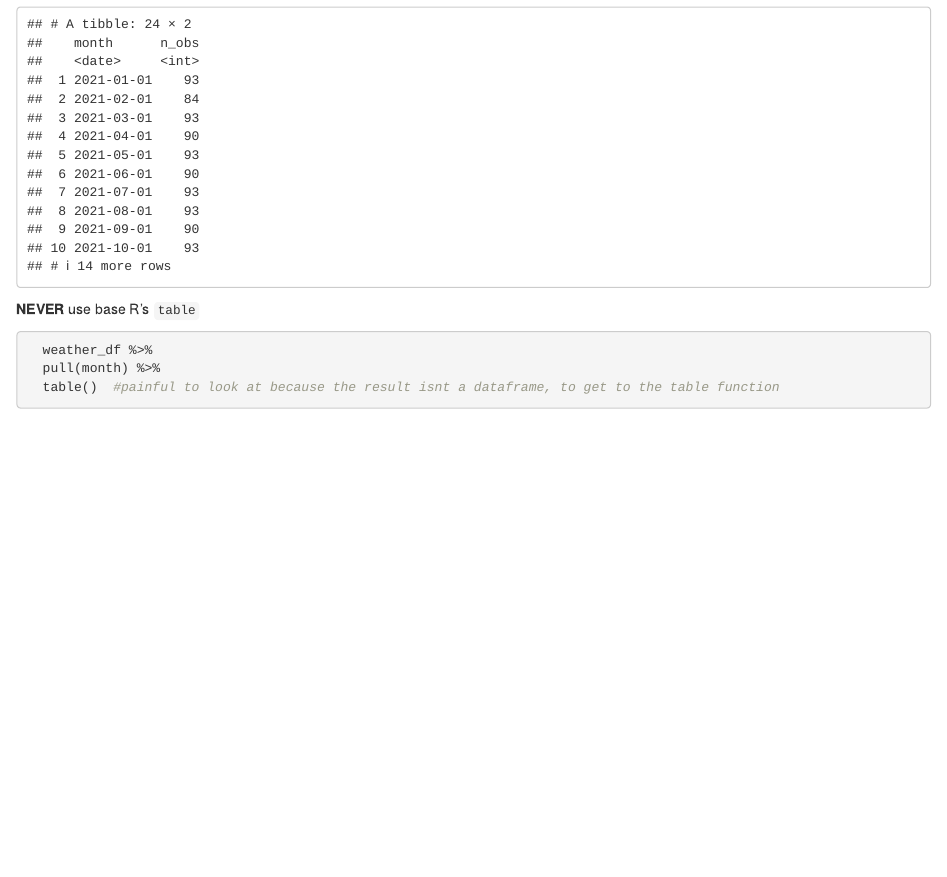
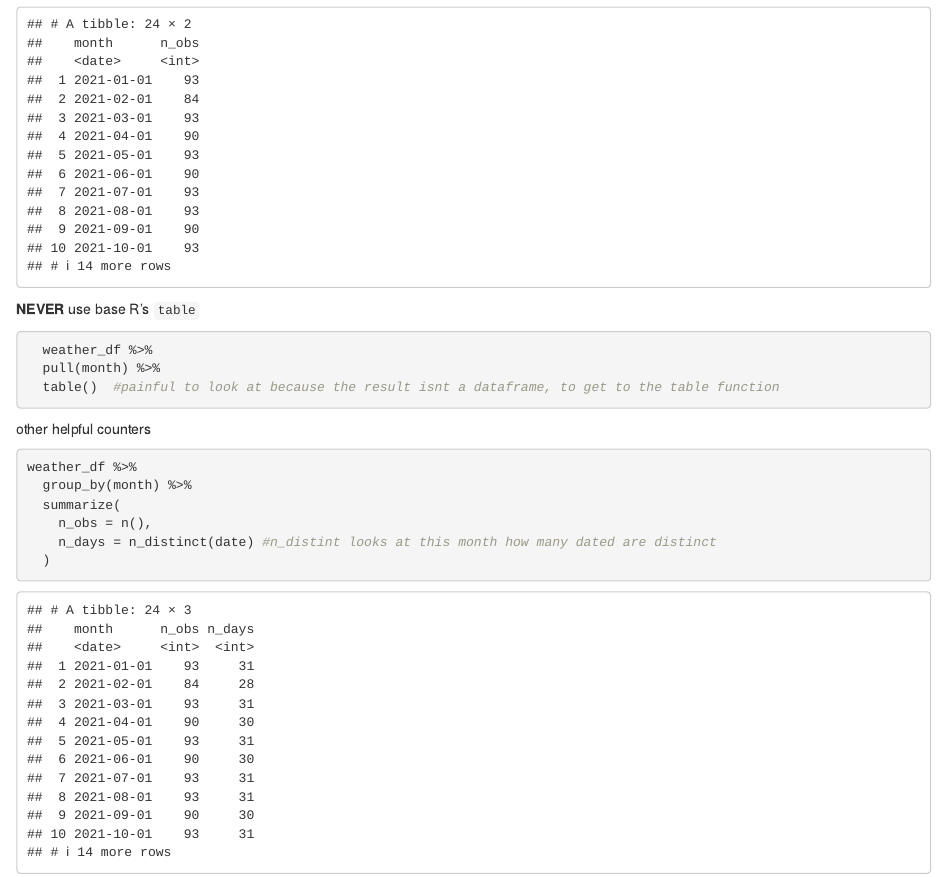
Before and after one commit to sarahym7/data_visualization, an R Markdown document (viz3.Rmd): the page in a window 1100 px wide, from 2700 px down. The pictures show the output file viz3.html that the author committed with the source, opened offline.

Commit message:
distinct

````diff
--- a/viz3.Rmd
+++ b/viz3.Rmd
@@ -108,3 +108,17 @@ weather_df %>%
   pull(month) %>%
   table()  #painful to look at because the result isnt a dataframe, to get to the table function
 ```
+
+
+
+other helpful counters
+
+```{r}
+weather_df %>%
+  group_by(month) %>%
+  summarize(
+    n_obs = n(),
+    n_days = n_distinct(date) #n_distint looks at this month how many dated are distinct
+  )
+
+```
````
Also changed, not shown: viz3.html.
